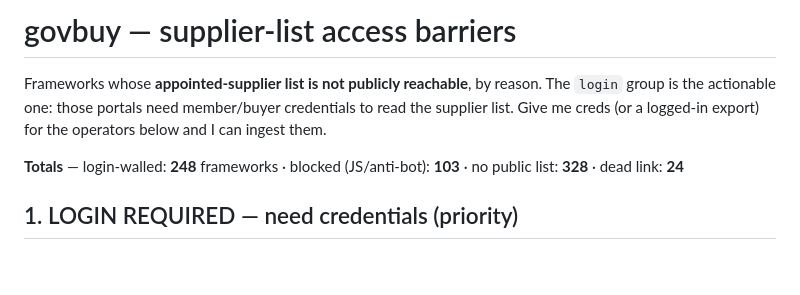
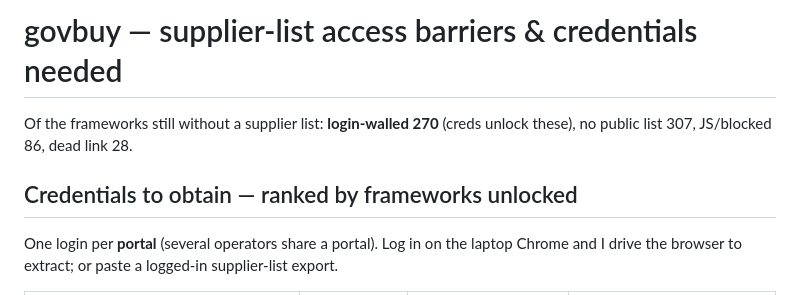
Before and after one commit to chrisns/govbuy, a Markdown page: docs/access-barriers.md, the part around one of its changes. GitHub-like rendering; blank space fills up the shorter version.

Commit message:
Refresh access-barriers.md: portal-grouped credentials list (what to sign up for)

```diff
--- a/docs/access-barriers.md
+++ b/docs/access-barriers.md
@@ -1,8 +1,8 @@
-# govbuy — supplier-list access barriers
+# govbuy — supplier-list access barriers & credentials needed
 
-Frameworks whose **appointed-supplier list is not publicly reachable**, by reason. The `login` group is the actionable one: those portals need member/buyer credentials to read the supplier list. Give me creds (or a logged-in export) for the operators below and I can ingest them.
+Of the frameworks still without a supplier list: **login-walled 270** (creds unlock these), no public list 307, JS/blocked 86, dead link 28.
 
-**Totals** — login-walled: **248** frameworks · blocked (JS/anti-bot): **103** · no public list: **328** · dead link: **24**
+## Credentials to obtain — ranked by frameworks unlocked
 
-## 1. LOGIN REQUIRED — need credentials (priority)
+One login per **portal** (several operators share a portal). Log in on the laptop Chrome and I drive the browser to extract; or paste a logged-in supplier-list export.
 
```
Also changed, not shown: other parts of docs/access-barriers.md (+36 -86 lines).
